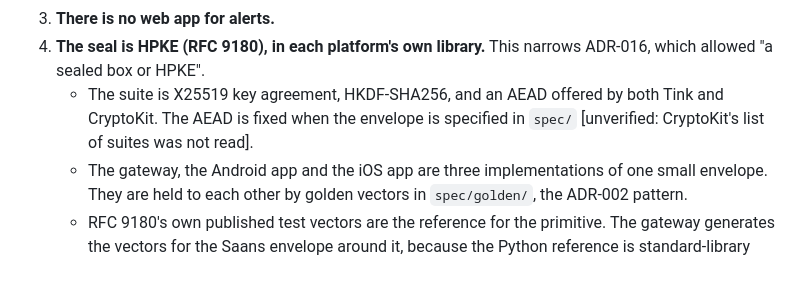
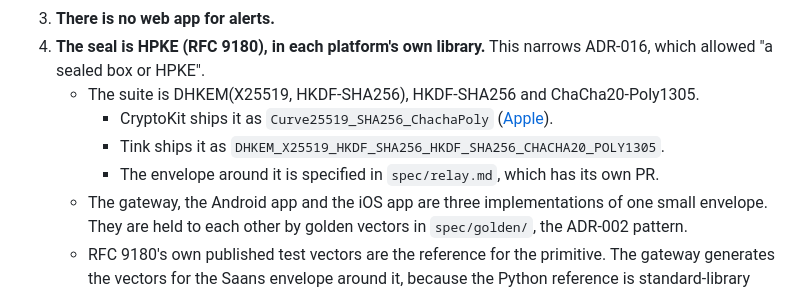
Before and after one commit to devreddy1015/areu_there, a Markdown page: docs/adr/017-family-phone-app.md, the part around the change. GitHub-like rendering.

Commit message:
docs: ADR-017, fix the HPKE suite now that CryptoKit's list is read
CryptoKit's HPKE.Ciphersuite includes Curve25519_SHA256_ChachaPoly, which matches Tink's X25519 + ChaCha20-Poly1305 key type, so the AEAD is ChaCha20-Poly1305 and the [unverified] note goes.

```diff
--- a/docs/adr/017-family-phone-app.md
+++ b/docs/adr/017-family-phone-app.md
@@ -256,10 +256,14 @@ These facts were read for ADR-016 and decide most of this ADR.
 3. **There is no web app for alerts.**
 4. **The seal is HPKE (RFC 9180), in each platform's own library.** This
    narrows ADR-016, which allowed "a sealed box or HPKE".
-   - The suite is X25519 key agreement, HKDF-SHA256, and an AEAD offered
-     by both Tink and CryptoKit. The AEAD is fixed when the envelope is
-     specified in `spec/` [unverified: CryptoKit's list of suites was not
-     read].
+   - The suite is DHKEM(X25519, HKDF-SHA256), HKDF-SHA256 and
+     ChaCha20-Poly1305.
+     - CryptoKit ships it as `Curve25519_SHA256_ChachaPoly`
+       ([Apple](https://developer.apple.com/tutorials/data/documentation/cryptokit/hpke/ciphersuite.json)).
+     - Tink ships it as
+       `DHKEM_X25519_HKDF_SHA256_HKDF_SHA256_CHACHA20_POLY1305`.
+     - The envelope around it is specified in `spec/relay.md`, which has
+       its own PR.
    - The gateway, the Android app and the iOS app are three
      implementations of one small envelope. They are held to each other
      by golden vectors in `spec/golden/`, the ADR-002 pattern.
```
